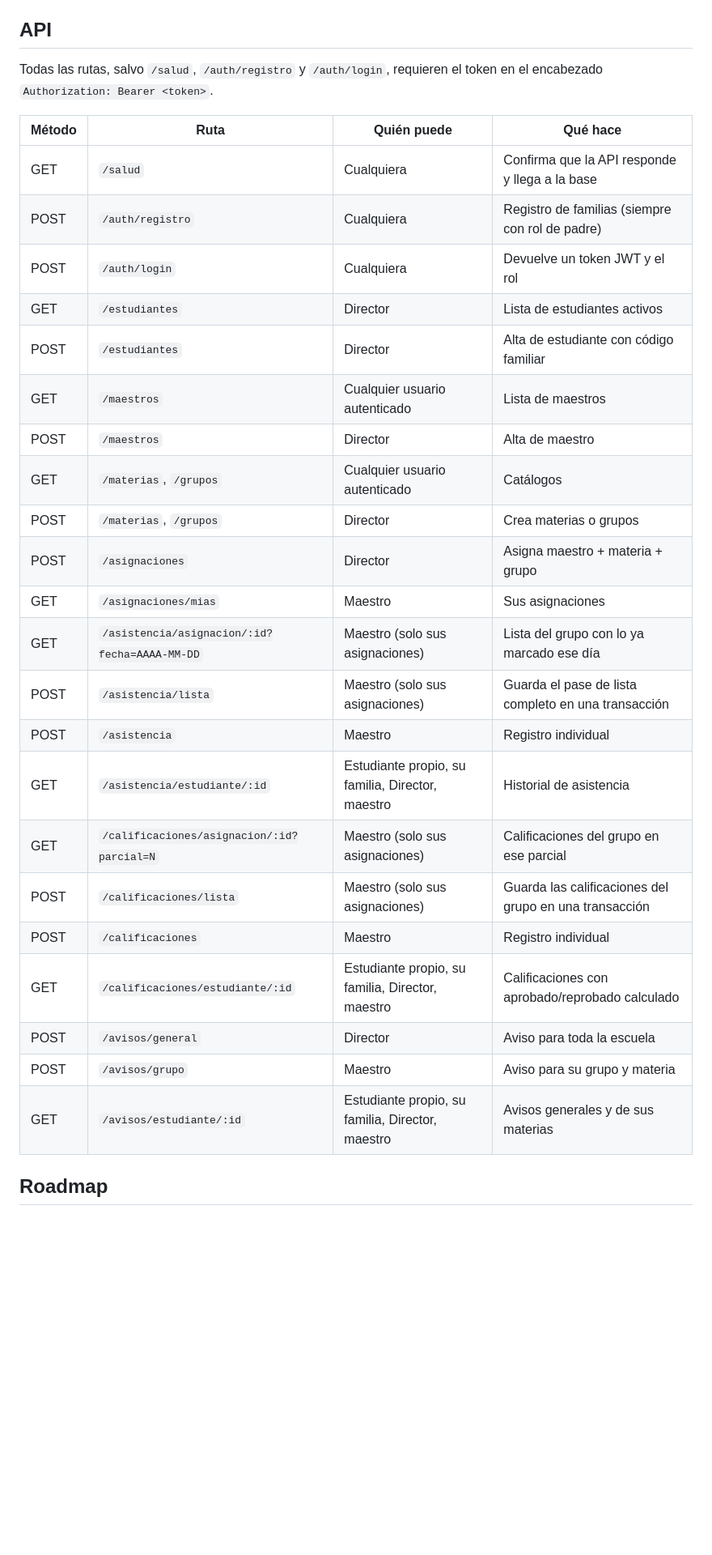
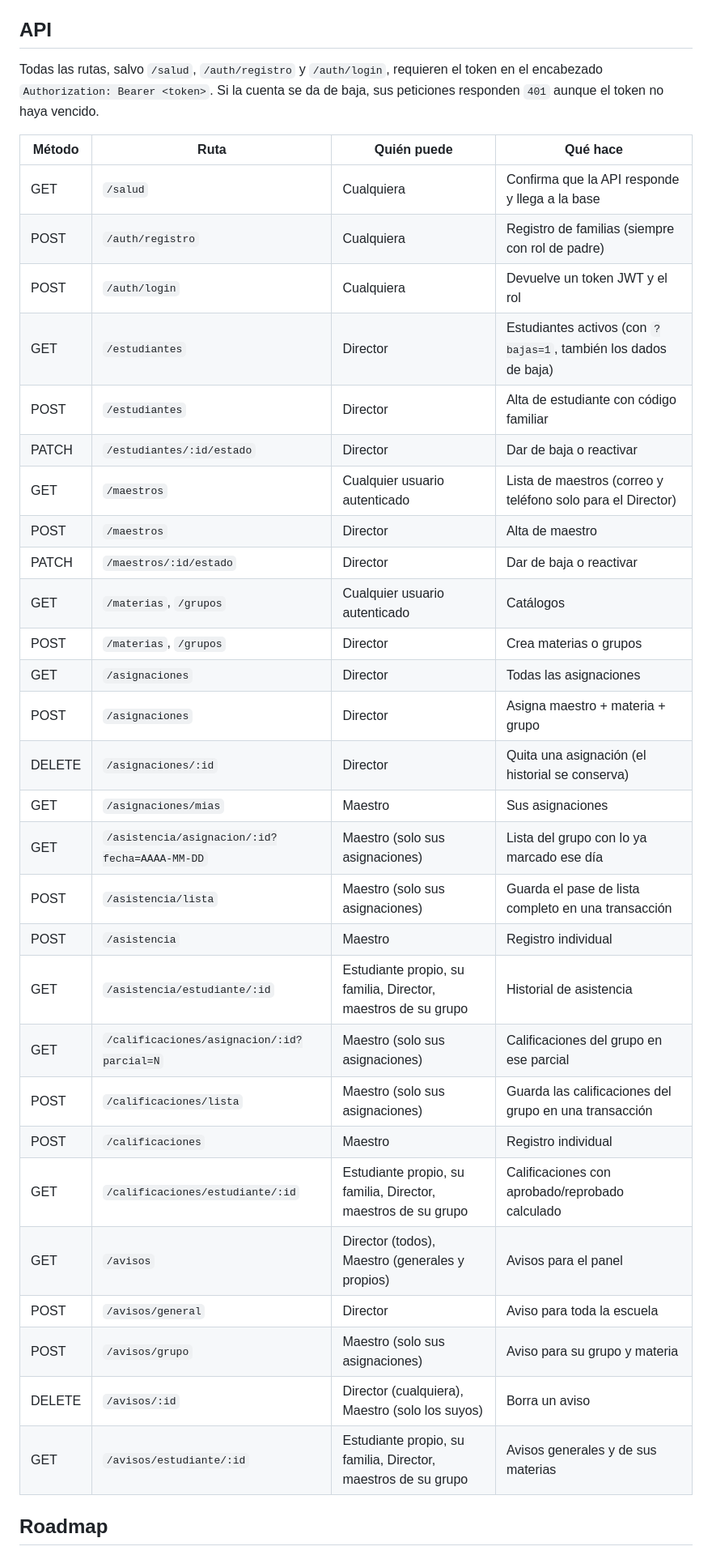
Before and after one commit to felixarvizuangel/proyecto-quiron, a Markdown page: README.md, the part around one of its changes. Shown at 81% size. GitHub-like rendering; blank space fills up the shorter version.

Commit message:
docs: README con el panel web completo y pendientes actualizados

```diff
--- a/README.md
+++ b/README.md
@@ -202,32 +205,38 @@ Importante: **la escala se elige al instalar y no se cambia a mitad de ciclo**,
 Si Quirón llegara a atender varias escuelas con escalas distintas, la escala y la mínima se guardarían por escuela en una tabla, junto con el `id_escuela` descrito en [Consideraciones de escalabilidad](#consideraciones-de-escalabilidad).
 
 ## API
-Todas las rutas, salvo `/salud`, `/auth/registro` y `/auth/login`, requieren el token en el encabezado `Authorization: Bearer <token>`.
+Todas las rutas, salvo `/salud`, `/auth/registro` y `/auth/login`, requieren el token en el encabezado `Authorization: Bearer <token>`. Si la cuenta se da de baja, sus peticiones responden `401` aunque el token no haya vencido.
 
 | Método | Ruta | Quién puede | Qué hace |
 |---|---|---|---|
 | GET | `/salud` | Cualquiera | Confirma que la API responde y llega a la base |
 | POST | `/auth/registro` | Cualquiera | Registro de familias (siempre con rol de padre) |
 | POST | `/auth/login` | Cualquiera | Devuelve un token JWT y el rol |
-| GET | `/estudiantes` | Director | Lista de estudiantes activos |
+| GET | `/estudiantes` | Director | Estudiantes activos (con `?bajas=1`, también los dados de baja) |
 | POST | `/estudiantes` | Director | Alta de estudiante con código familiar |
-| GET | `/maestros` | Cualquier usuario autenticado | Lista de maestros |
+| PATCH | `/estudiantes/:id/estado` | Director | Dar de baja o reactivar |
+| GET | `/maestros` | Cualquier usuario autenticado | Lista de maestros (correo y teléfono solo para el Director) |
 | POST | `/maestros` | Director | Alta de maestro |
+| PATCH | `/maestros/:id/estado` | Director | Dar de baja o reactivar |
 | GET | `/materias`, `/grupos` | Cualquier usuario autenticado | Catálogos |
 | POST | `/materias`, `/grupos` | Director | Crea materias o grupos |
+| GET | `/asignaciones` | Director | Todas las asignaciones |
 | POST | `/asignaciones` | Director | Asigna maestro + materia + grupo |
+| DELETE | `/asignaciones/:id` | Director | Quita una asignación (el historial se conserva) |
 | GET | `/asignaciones/mias` | Maestro | Sus asignaciones |
 | GET | `/asistencia/asignacion/:id?fecha=AAAA-MM-DD` | Maestro (solo sus asignaciones) | Lista del grupo con lo ya marcado ese día |
 | POST | `/asistencia/lista` | Maestro (solo sus asignaciones) | Guarda el pase de lista completo en una transacción |
 | POST | `/asistencia` | Maestro | Registro individual |
-| GET | `/asistencia/estudiante/:id` | Estudiante propio, su familia, Director, maestro | Historial de asistencia |
+| GET | `/asistencia/estudiante/:id` | Estudiante propio, su familia, Director, maestros de su grupo | Historial de asistencia |
 | GET | `/calificaciones/asignacion/:id?parcial=N` | Maestro (solo sus asignaciones) | Calificaciones del grupo en ese parcial |
 | POST | `/calificaciones/lista` | Maestro (solo sus asignaciones) | Guarda las calificaciones del grupo en una transacción |
 | POST | `/calificaciones` | Maestro | Registro individual |
-| GET | `/calificaciones/estudiante/:id` | Estudiante propio, su familia, Director, maestro | Calificaciones con aprobado/reprobado calculado |
+| GET | `/calificaciones/estudiante/:id` | Estudiante propio, su familia, Director, maestros de su grupo | Calificaciones con aprobado/reprobado calculado |
+| GET | `/avisos` | Director (todos), Maestro (generales y propios) | Avisos para el panel |
 | POST | `/avisos/general` | Director | Aviso para toda la escuela |
-| POST | `/avisos/grupo` | Maestro | Aviso para su grupo y materia |
-| GET | `/avisos/estudiante/:id` | Estudiante propio, su familia, Director, maestro | Avisos generales y de sus materias |
+| POST | `/avisos/grupo` | Maestro (solo sus asignaciones) | Aviso para su grupo y materia |
+| DELETE | `/avisos/:id` | Director (cualquiera), Maestro (solo los suyos) | Borra un aviso |
+| GET | `/avisos/estudiante/:id` | Estudiante propio, su familia, Director, maestros de su grupo | Avisos generales y de sus materias |
 
 ## Roadmap
 - [x] Diseño de la base de datos (11 tablas) y diagrama ER
```
Also changed, not shown: other parts of README.md (+31 -26 lines).
